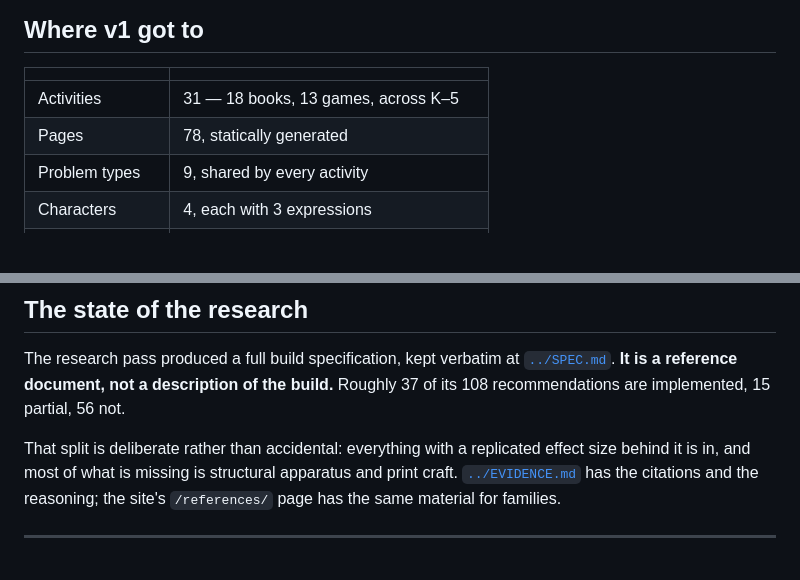
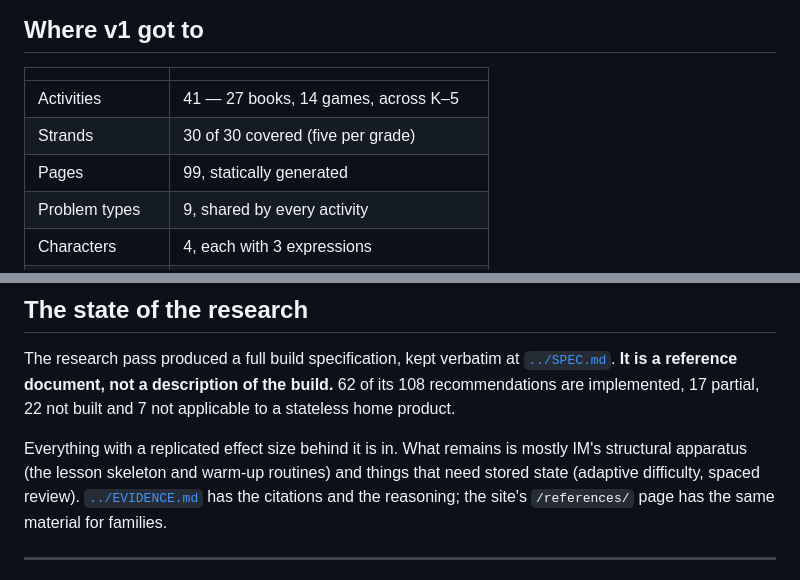
Before and after one commit to yeatmanlab/izzimath, a Markdown page: docs/next/README.md, 2 parts joined by grey strips. Rendered like a GitHub page; blank space fills up the shorter version.

```diff
--- a/docs/next/README.md
+++ b/docs/next/README.md
@@ -12,8 +12,9 @@ next person (or the next session) does not have to reconstruct the reasoning.
 
 | | |
 | --- | --- |
-| Activities | 31 — 18 books, 13 games, across K–5 |
-| Pages | 78, statically generated |
+| Activities | 41 — 27 books, 14 games, across K–5 |
+| Strands | 30 of 30 covered (five per grade) |
+| Pages | 99, statically generated |
 | Problem types | 9, shared by every activity |
 | Characters | 4, each with 3 expressions |
 | References | 36 citations, linked both ways to activities |
@@ -46,12 +47,12 @@ longer contains its own answer.
 
 The research pass produced a full build specification, kept verbatim at
 [`../SPEC.md`](../SPEC.md). **It is a reference document, not a description of
-the build.** Roughly 37 of its 108 recommendations are implemented, 15 partial,
-56 not.
+the build.** 62 of its 108 recommendations are implemented, 17 partial, 22 not built and 7
+not applicable to a stateless home product.
 
-That split is deliberate rather than accidental: everything with a replicated
-effect size behind it is in, and most of what is missing is structural
-apparatus and print craft. [`../EVIDENCE.md`](../EVIDENCE.md) has the citations
+Everything with a replicated effect size behind it is in. What remains is mostly
+IM's structural apparatus (the lesson skeleton and warm-up routines) and things
+that need stored state (adaptive difficulty, spaced review). [`../EVIDENCE.md`](../EVIDENCE.md) has the citations
 and the reasoning; the site's `/references/` page has the same material for
 families.
 
```
Also changed, not shown: docs/EVIDENCE.md (+54 -29 lines).
